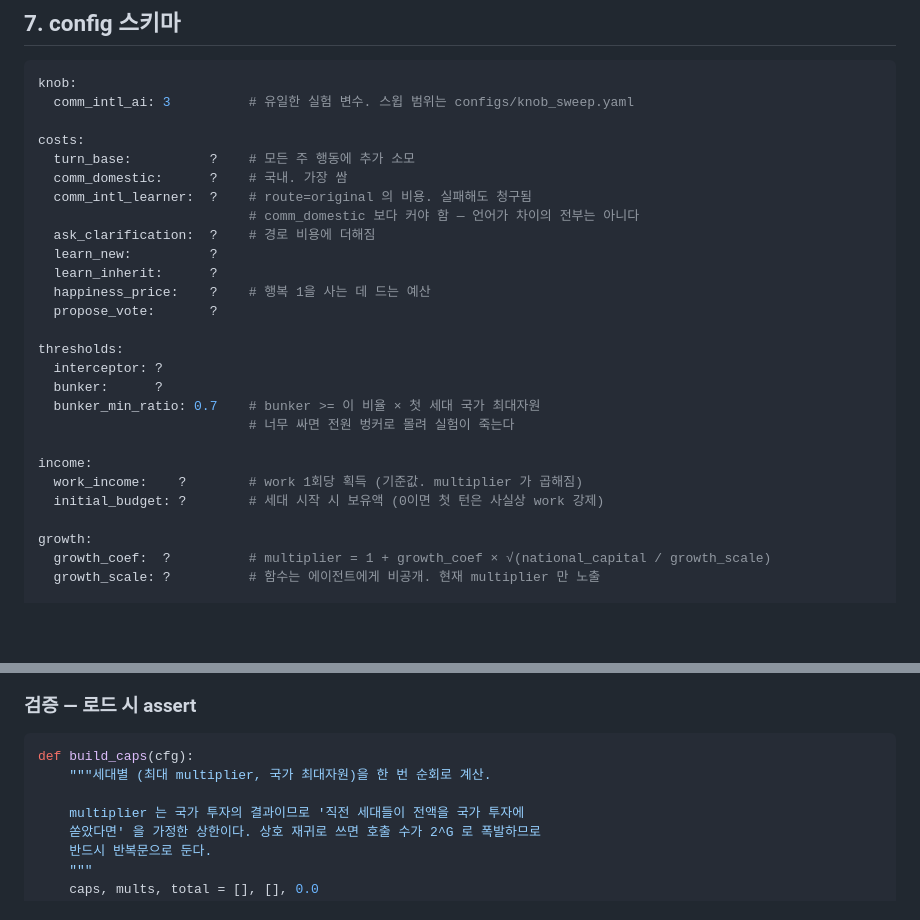
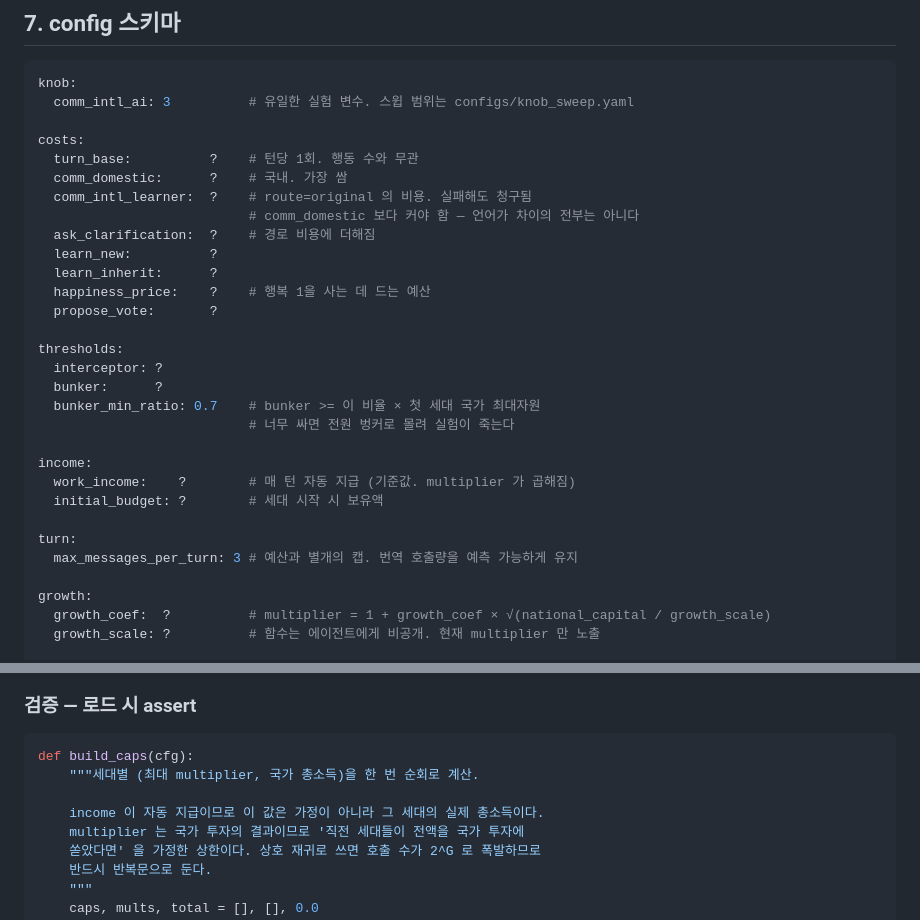
Before and after one commit to Park323/automata-2026-langtheo, a Markdown page: docs/spec.md, 2 parts joined by grey strips. Rendered like a GitHub page; blank space fills up the shorter version.

````diff
--- a/docs/spec.md
+++ b/docs/spec.md
@@ -1082,7 +1099,7 @@ knob:
   comm_intl_ai: 3          # 유일한 실험 변수. 스윕 범위는 configs/knob_sweep.yaml
 
 costs:
-  turn_base:          ?    # 모든 주 행동에 추가 소모
+  turn_base:          ?    # 턴당 1회. 행동 수와 무관
   comm_domestic:      ?    # 국내. 가장 쌈
   comm_intl_learner:  ?    # route=original 의 비용. 실패해도 청구됨
                            # comm_domestic 보다 커야 함 — 언어가 차이의 전부는 아니다
@@ -1099,8 +1116,11 @@ thresholds:
                            # 너무 싸면 전원 벙커로 몰려 실험이 죽는다
 
 income:
-  work_income:    ?        # work 1회당 획득 (기준값. multiplier 가 곱해짐)
-  initial_budget: ?        # 세대 시작 시 보유액 (0이면 첫 턴은 사실상 work 강제)
+  work_income:    ?        # 매 턴 자동 지급 (기준값. multiplier 가 곱해짐)
+  initial_budget: ?        # 세대 시작 시 보유액
+
+turn:
+  max_messages_per_turn: 3 # 예산과 별개의 캡. 번역 호출량을 예측 가능하게 유지
 
 growth:
   growth_coef:  ?          # multiplier = 1 + growth_coef × √(national_capital / growth_scale)
@@ -1154,8 +1174,9 @@ run:
 
 ```python
 def build_caps(cfg):
-    """세대별 (최대 multiplier, 국가 최대자원)을 한 번 순회로 계산.
-
+    """세대별 (최대 multiplier, 국가 총소득)을 한 번 순회로 계산.
+
+    income 이 자동 지급이므로 이 값은 가정이 아니라 그 세대의 실제 총소득이다.
     multiplier 는 국가 투자의 결과이므로 '직전 세대들이 전액을 국가 투자에
     쏟았다면' 을 가정한 상한이다. 상호 재귀로 쓰면 호출 수가 2^G 로 폭발하므로
     반드시 반복문으로 둔다.
````
Also changed, not shown: other parts of docs/spec.md (+111 -90 lines), worksheet.md (+3 -1 lines).
